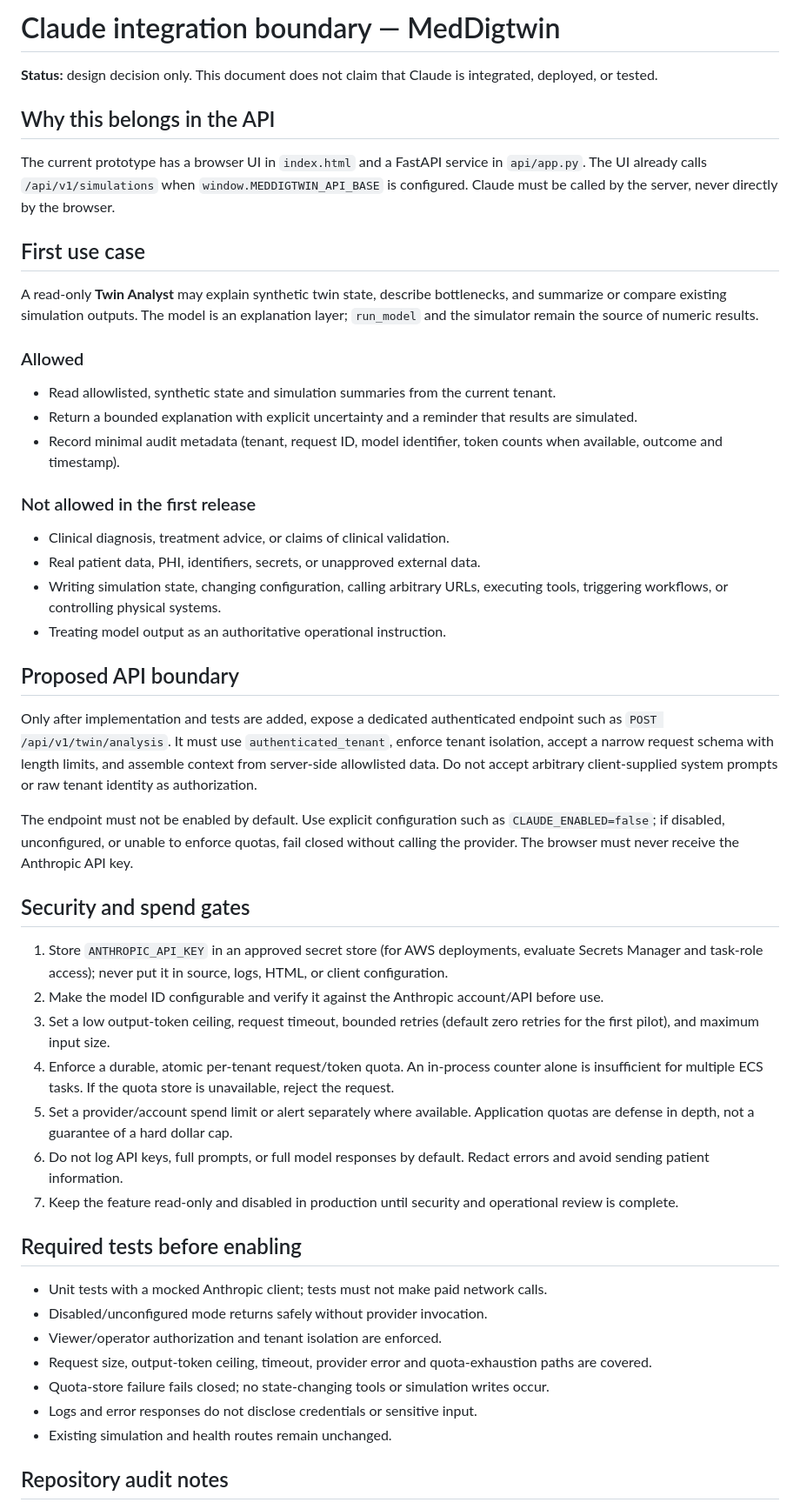
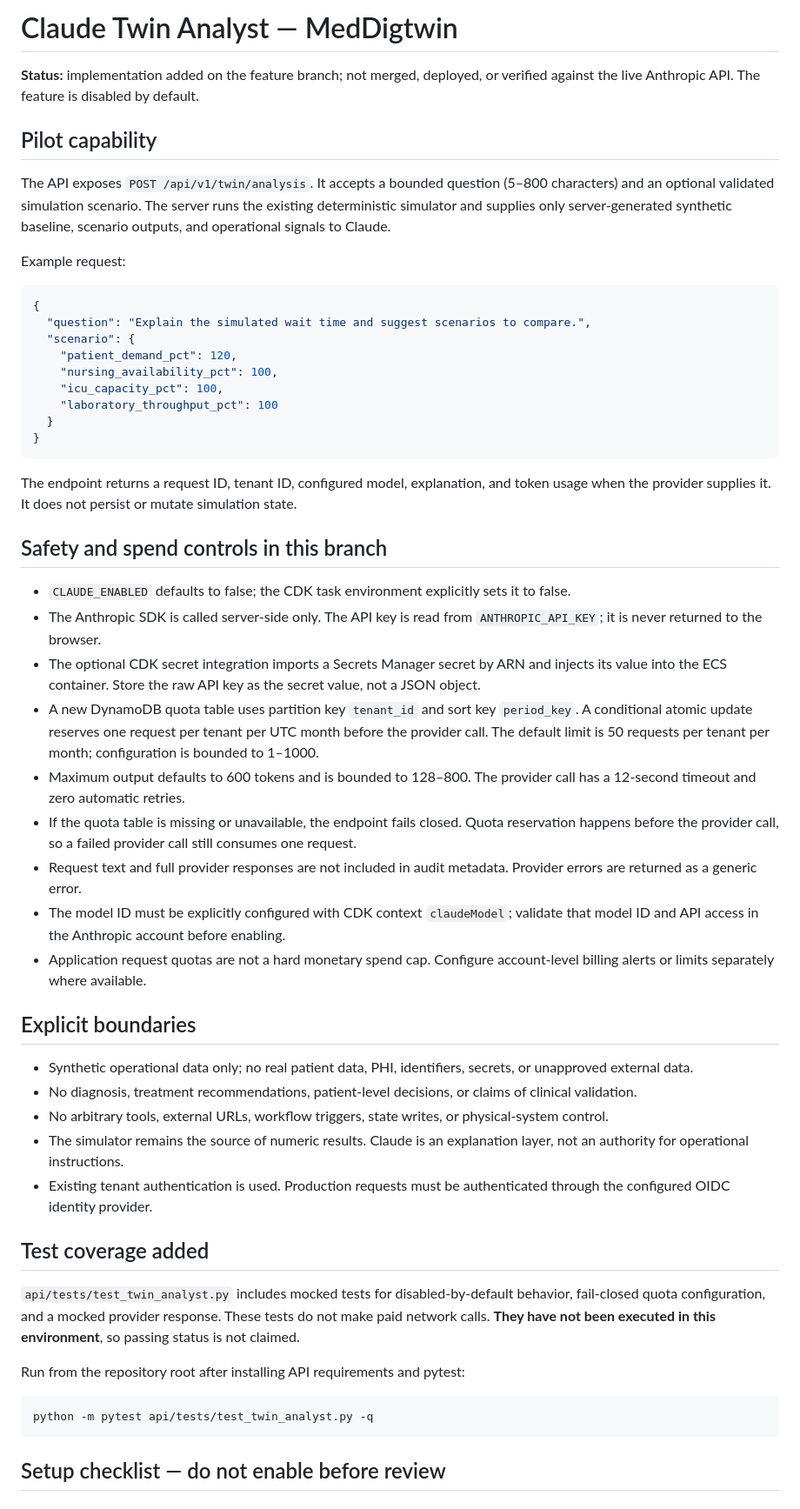
Before and after one commit to alejandrolamas-netizen/MeDigtwin-, a Markdown page: docs/claude-integration-boundary.md, the part around one of its changes. Shown at 87% size. Rendered like a GitHub page.

Commit message:
docs: document Twin Analyst implementation and activation gates

````diff
--- a/docs/claude-integration-boundary.md
+++ b/docs/claude-integration-boundary.md
@@ -1,51 +1,56 @@
-# Claude integration boundary — MedDigtwin
+# Claude Twin Analyst — MedDigtwin
 
-**Status:** design decision only. This document does not claim that Claude is integrated, deployed, or tested.
+**Status:** implementation added on the feature branch; not merged, deployed, or verified against the live Anthropic API. The feature is disabled by default.
 
-## Why this belongs in the API
+## Pilot capability
 
-The current prototype has a browser UI in `index.html` and a FastAPI service in `api/app.py`. The UI already calls `/api/v1/simulations` when `window.MEDDIGTWIN_API_BASE` is configured. Claude must be called by the server, never directly by the browser.
+The API exposes `POST /api/v1/twin/analysis`. It accepts a bounded question (5–800 characters) and an optional validated simulation scenario. The server runs the existing deterministic simulator and supplies only server-generated synthetic baseline, scenario outputs, and operational signals to Claude.
 
-## First use case
+Example request:
 
-A read-only **Twin Analyst** may explain synthetic twin state, describe bottlenecks, and summarize or compare existing simulation outputs. The model is an explanation layer; `run_model` and the simulator remain the source of numeric results.
+```json
+{
+  "question": "Explain the simulated wait time and suggest scenarios to compare.",
+  "scenario": {
+    "patient_demand_pct": 120,
+    "nursing_availability_pct": 100,
+    "icu_capacity_pct": 100,
+    "laboratory_throughput_pct": 100
+  }
+}
+```
 
-### Allowed
-- Read allowlisted, synthetic state and simulation summaries from the current tenant.
-- Return a bounded explanation with explicit uncertainty and a reminder that results are simulated.
-- Record minimal audit metadata (tenant, request ID, model identifier, token counts when available, outcome and timestamp).
+The endpoint returns a request ID, tenant ID, configured model, explanation, and token usage when the provider supplies it. It does not persist or mutate simulation state.
 
-### Not allowed in the first release
-- Clinical diagnosis, treatment advice, or claims of clinical validation.
-- Real patient data, PHI, identifiers, secrets, or unapproved external data.
-- Writing simulation state, changing configuration, calling arbitrary URLs, executing tools, triggering workflows, or controlling physical systems.
-- Treating model output as an authoritative operational instruction.
+## Safety and spend controls in this branch
 
-## Proposed API boundary
+- `CLAUDE_ENABLED` defaults to false; the CDK task environment explicitly sets it to false.
+- The Anthropic SDK is called server-side only. The API key is read from `ANTHROPIC_API_KEY`; it is never returned to the browser.
+- The optional CDK secret integration imports a Secrets Manager secret by ARN and injects its value into the ECS container. Store the raw API key as the secret value, not a JSON object.
+- A new DynamoDB quota table uses partition key `tenant_id` and sort key `period_key`. A conditional atomic update reserves one request per tenant per UTC month before the provider call. The default limit is 50 requests per tenant per month; configuration is bounded to 1–1000.
+- Maximum output defaults to 600 tokens and is bounded to 128–800. The provider call has a 12-second timeout and zero automatic retries.
+- If the quota table is missing or unavailable, the endpoint fails closed. Quota reservation happens before the provider call, so a failed provider call still consumes one request.
+- Request text and full provider responses are not included in audit metadata. Provider errors are returned as a generic error.
+- The model ID must be explicitly configured with CDK context `claudeModel`; validate that model ID and API access in the Anthropic account before enabling.
+- Application request quotas are not a hard monetary spend cap. Configure account-level billing alerts or limits separately where available.
 
-Only after implementation and tests are added, expose a dedicated authenticated endpoint such as `POST /api/v1/twin/analysis`. It must use `authenticated_tenant`, enforce tenant isolation, accept a narrow request schema with length limits, and assemble context from server-side allowlisted data. Do not accept arbitrary client-supplied system prompts or raw tenant identity as authorization.
+## Explicit boundaries
 
-The endpoint must not be enabled by default. Use explicit configuration such as `CLAUDE_ENABLED=false`; if disabled, unconfigured, or unable to enforce quotas, fail closed without calling the provider. The browser must never receive the Anthropic API key.
+- Synthetic operational data only; no real patient data, PHI, identifiers, secrets, or unapproved external data.
+- No diagnosis, treatment recommendations, patient-level decisions, or claims of clinical validation.
+- No arbitrary tools, external URLs, workflow triggers, state writes, or physical-system control.
+- The simulator remains the source of numeric results. Claude is an explanation layer, not an authority for operational instructions.
+- Existing tenant authentication is used. Production requests must be authenticated through the configured OIDC identity provider.
 
-## Security and spend gates
+## Test coverage added
 
-1. Store `ANTHROPIC_API_KEY` in an approved secret store (for AWS deployments, evaluate Secrets Manager and task-role access); never put it in source, logs, HTML, or client configuration.
-2. Make the model ID configurable and verify it against the Anthropic account/API before use.
-3. Set a low output-token ceiling, request timeout, bounded retries (default zero retries for the first pilot), and maximum input size.
-4. Enforce a durable, atomic per-tenant request/token quota. An in-process counter alone is insufficient for multiple ECS tasks. If the quota store is unavailable, reject the request.
-5. Set a provider/account spend limit or alert separately where available. Application quotas are defense in depth, not a guarantee of a hard dollar cap.
-6. Do not log API keys, full prompts, or full model responses by default. Redact errors and avoid sending patient information.
-7. Keep the feature read-only and disabled in production until security and operational review is complete.
+`api/tests/test_twin_analyst.py` includes mocked tests for disabled-by-default behavior, fail-closed quota configuration, and a mocked provider response. These tests do not make paid network calls. **They have not been executed in this environment**, so passing status is not claimed.
 
-## Required tests before enabling
+Run from the repository root after installing API requirements and pytest:
 
-- Unit tests with a mocked Anthropic client; tests must not make paid network calls.
-- Disabled/unconfigured mode returns safely without provider invocation.
-- Viewer/operator authorization and tenant isolation are enforced.
-- Request size, output-token ceiling, timeout, provider error and quota-exhaustion paths are covered.
-- Quota-store failure fails closed; no state-changing tools or simulation writes occur.
-- Logs and error responses do not disclose credentials or sensitive input.
-- Existing simulation and health routes remain unchanged.
+```bash
+python -m pytest api/tests/test_twin_analyst.py -q
+```
 
-## Repository audit notes
+## Setup checklist — do not enable before review
 
````
Also changed, not shown: other parts of docs/claude-integration-boundary.md (+13 -11 lines).
